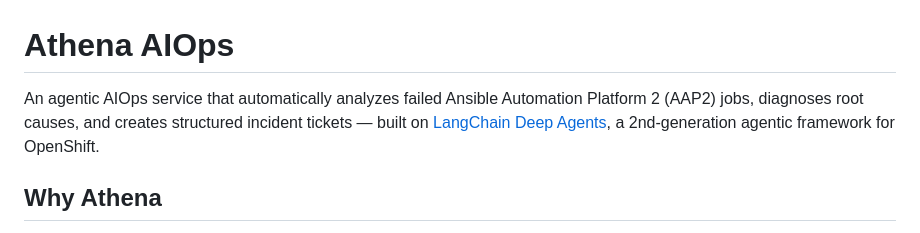
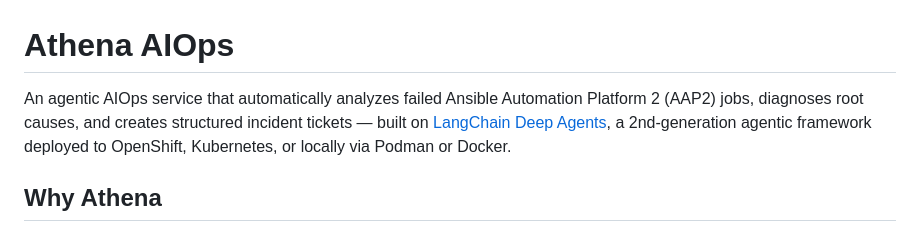
Before and after one commit to rhpds/athena-aiops-deep-agent, a Markdown page: README.md, the part around the change. GitHub-like rendering.

Commit message:
docs: broaden deployment targets in README intro
Co-Authored-By: Claude Opus 4.6 (1M context) <noreply@anthropic.com>

```diff
--- a/README.md
+++ b/README.md
@@ -1,6 +1,6 @@
 # Athena AIOps
 
-An agentic AIOps service that automatically analyzes failed Ansible Automation Platform 2 (AAP2) jobs, diagnoses root causes, and creates structured incident tickets — built on [LangChain Deep Agents](https://github.com/langchain-ai/deepagents), a 2nd-generation agentic framework for OpenShift.
+An agentic AIOps service that automatically analyzes failed Ansible Automation Platform 2 (AAP2) jobs, diagnoses root causes, and creates structured incident tickets — built on [LangChain Deep Agents](https://github.com/langchain-ai/deepagents), a 2nd-generation agentic framework deployed to OpenShift, Kubernetes, or locally via Podman or Docker.
 
 ## Why Athena
 
```
